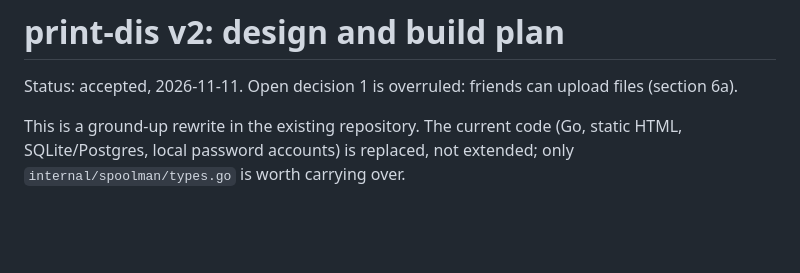
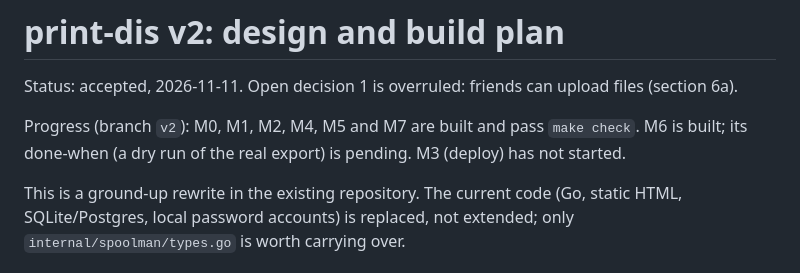
Before and after one commit to bjschafer/print-dis, a Markdown page: docs/design.md, the part around the change. GitHub-like rendering; blank space fills up the shorter version.

Commit message:
docs: record milestone progress

```diff
--- a/docs/design.md
+++ b/docs/design.md
@@ -1,6 +1,8 @@
 # print-dis v2: design and build plan
 
 Status: accepted, 2026-11-11. Open decision 1 is overruled: friends can upload files (section 6a).
+
+Progress (branch `v2`): M0, M1, M2, M4, M5 and M7 are built and pass `make check`. M6 is built; its done-when (a dry run of the real export) is pending. M3 (deploy) has not started.
 
 This is a ground-up rewrite in the existing repository. The current code (Go, static HTML, SQLite/Postgres, local password accounts) is replaced, not extended; only `internal/spoolman/types.go` is worth carrying over.
 
```
